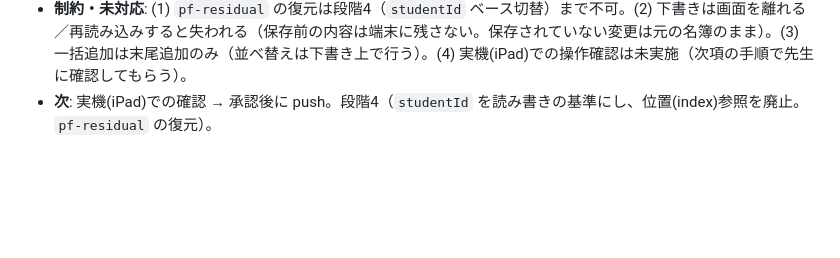
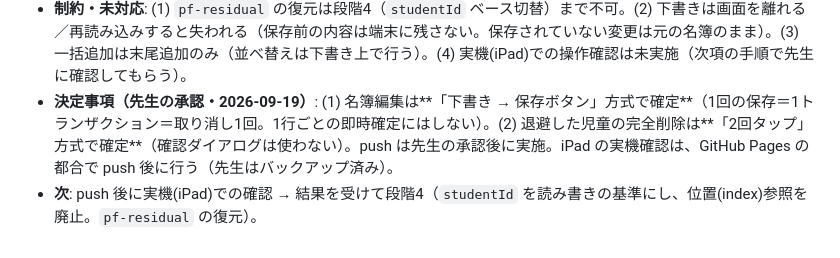
Before and after one commit to yymameda/classroom-app, a Markdown page: DATA_FLOW_AUDIT.md, the part around the change. GitHub-like rendering; blank space fills up the shorter version.

Commit message:
docs: 段階3の決定事項(下書き→保存方式・2回タップの完全削除)を15章に記録
Co-Authored-By: Claude Sonnet 5 <noreply@anthropic.com>

```diff
--- a/DATA_FLOW_AUDIT.md
+++ b/DATA_FLOW_AUDIT.md
@@ -442,4 +442,5 @@ v1.51.2 の起動時掃除は `pf_*` だけだったため、KEYS のキー等
 - **変異テスト**（実装を一時的に壊してテストの失敗を確認。確認後に戻した）: 保存が `applyRosterChange` を迂回して名簿を直接書き換える→21件失敗／下書きが現在の名簿を取り込まず古いコピーで上書き→1件／完全削除が1タップで実行される→1件（画面の状態確認で例外）／氏名空の検証をしない→1件。
 - **テスト作成上の注意（記録）**: (1) 日本語の入力欄の置き換えは、トリプルクリックでは全選択にならず文字が連結される（`element.select()` を使う）。(2) トーストの確認は `#toast.show #toastMsg` を見る（`document.body.textContent` はスクリプト文字列を含み常に真になる。14章と同じ）。(3) テストの初期データに児童IDを固定しないと、起動時のID採番で毎回別のIDになり、ID不変の確認ができない。
 - **制約・未対応**: (1) `pf-residual` の復元は段階4（`studentId` ベース切替）まで不可。(2) 下書きは画面を離れる／再読み込みすると失われる（保存前の内容は端末に残さない。保存されていない変更は元の名簿のまま）。(3) 一括追加は末尾追加のみ（並べ替えは下書き上で行う）。(4) 実機(iPad)での操作確認は未実施（次項の手順で先生に確認してもらう）。
-- **次**: 実機(iPad)での確認 → 承認後に push。段階4（`studentId` を読み書きの基準にし、位置(index)参照を廃止。`pf-residual` の復元）。
+- **決定事項（先生の承認・2026-09-19）**: (1) 名簿編集は**「下書き → 保存ボタン」方式で確定**（1回の保存＝1トランザクション＝取り消し1回。1行ごとの即時確定にはしない）。(2) 退避した児童の完全削除は**「2回タップ」方式で確定**（確認ダイアログは使わない）。push は先生の承認後に実施。iPad の実機確認は、GitHub Pages の都合で push 後に行う（先生はバックアップ済み）。
+- **次**: push 後に実機(iPad)での確認 → 結果を受けて段階4（`studentId` を読み書きの基準にし、位置(index)参照を廃止。`pf-residual` の復元）。
```
